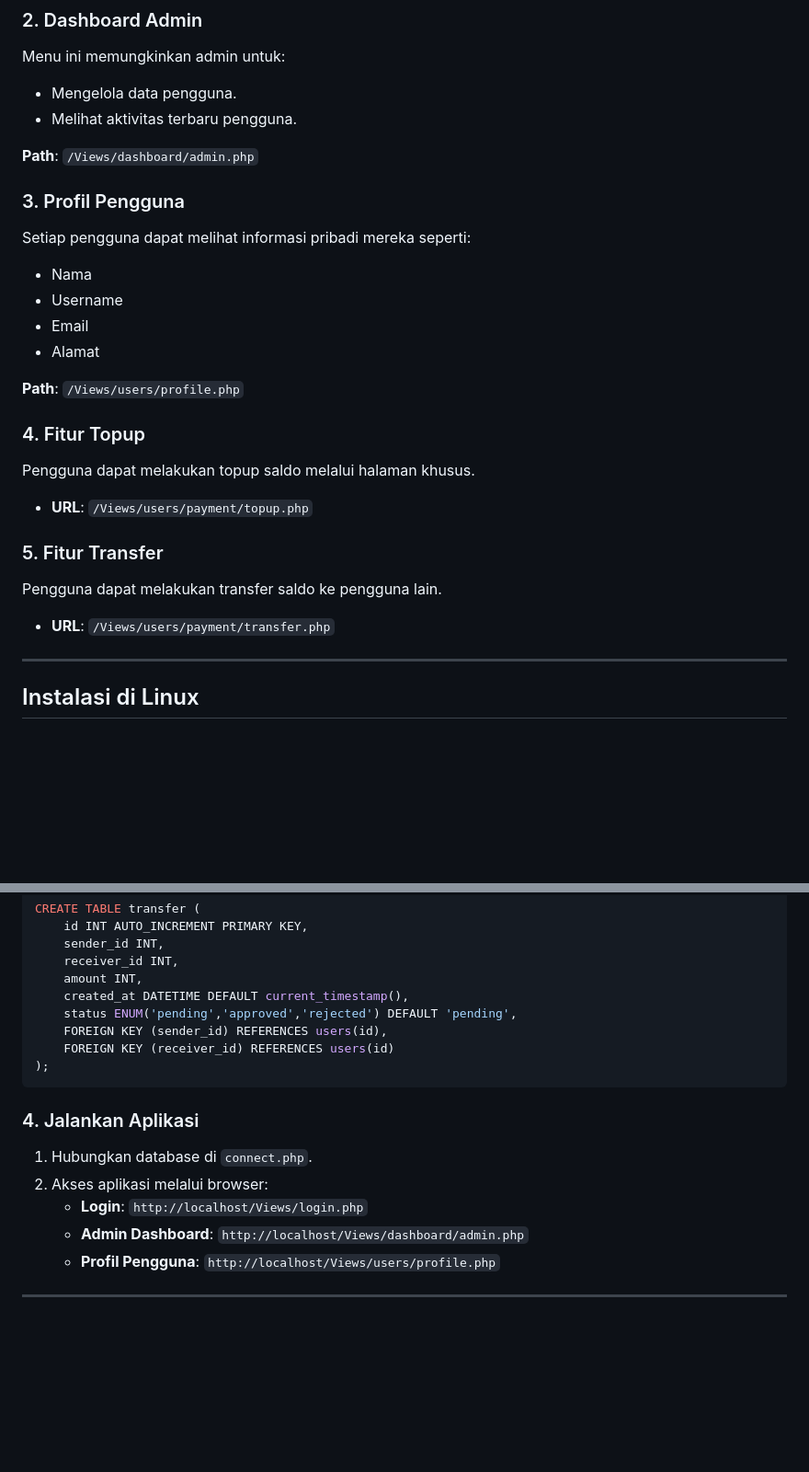
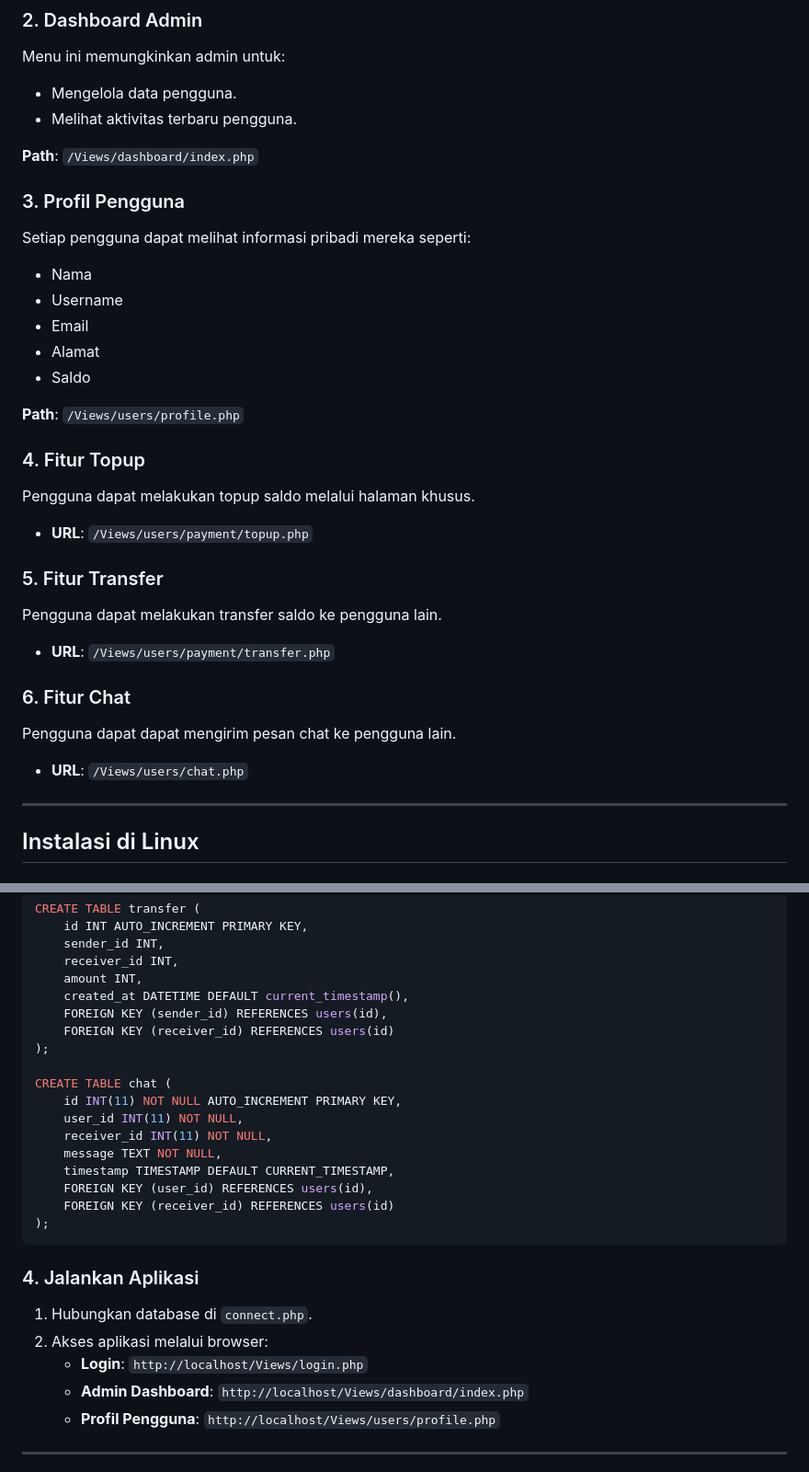
Before and after one commit to Aryamahesa/Web_Vulnerbility, a Markdown page: README.md, 2 parts joined by grey strips. Shown at 92% size. GitHub-like rendering; blank space fills up the shorter version.

````diff
--- a/README.md
+++ b/README.md
@@ -25,7 +26,7 @@ Menu ini memungkinkan admin untuk:
 - Mengelola data pengguna.
 - Melihat aktivitas terbaru pengguna.
 
-**Path**: `/Views/dashboard/admin.php`
+**Path**: `/Views/dashboard/index.php`
 
 ### 3. Profil Pengguna
 
@@ -35,6 +36,7 @@ Setiap pengguna dapat melihat informasi pribadi mereka seperti:
 - Username
 - Email
 - Alamat
+- Saldo
 
 **Path**: `/Views/users/profile.php`
 
@@ -49,6 +51,12 @@ Pengguna dapat melakukan topup saldo melalui halaman khusus.
 Pengguna dapat melakukan transfer saldo ke pengguna lain.
 
 - **URL**: `/Views/users/payment/transfer.php`
+
+### 6. Fitur Chat
+
+Pengguna dapat dapat mengirim pesan chat ke pengguna lain.
+
+- **URL**: `/Views/users/chat.php`
 
 ---
 
@@ -144,8 +152,17 @@ CREATE TABLE transfer (
     receiver_id INT,
     amount INT,
     created_at DATETIME DEFAULT current_timestamp(),
-    status ENUM('pending','approved','rejected') DEFAULT 'pending',
     FOREIGN KEY (sender_id) REFERENCES users(id),
+    FOREIGN KEY (receiver_id) REFERENCES users(id)
+);
+
+CREATE TABLE chat (
+    id INT(11) NOT NULL AUTO_INCREMENT PRIMARY KEY,
+    user_id INT(11) NOT NULL,
+    receiver_id INT(11) NOT NULL,
+    message TEXT NOT NULL,
+    timestamp TIMESTAMP DEFAULT CURRENT_TIMESTAMP,
+    FOREIGN KEY (user_id) REFERENCES users(id),
     FOREIGN KEY (receiver_id) REFERENCES users(id)
 );
 ```
@@ -155,7 +172,7 @@ CREATE TABLE transfer (
 1. Hubungkan database di `connect.php`.
 2. Akses aplikasi melalui browser:
    - **Login**: `http://localhost/Views/login.php`
-   - **Admin Dashboard**: `http://localhost/Views/dashboard/admin.php`
+   - **Admin Dashboard**: `http://localhost/Views/dashboard/index.php`
    - **Profil Pengguna**: `http://localhost/Views/users/profile.php`
 
 ---
````
Also changed, not shown: other parts of README.md (+16 -5 lines).
